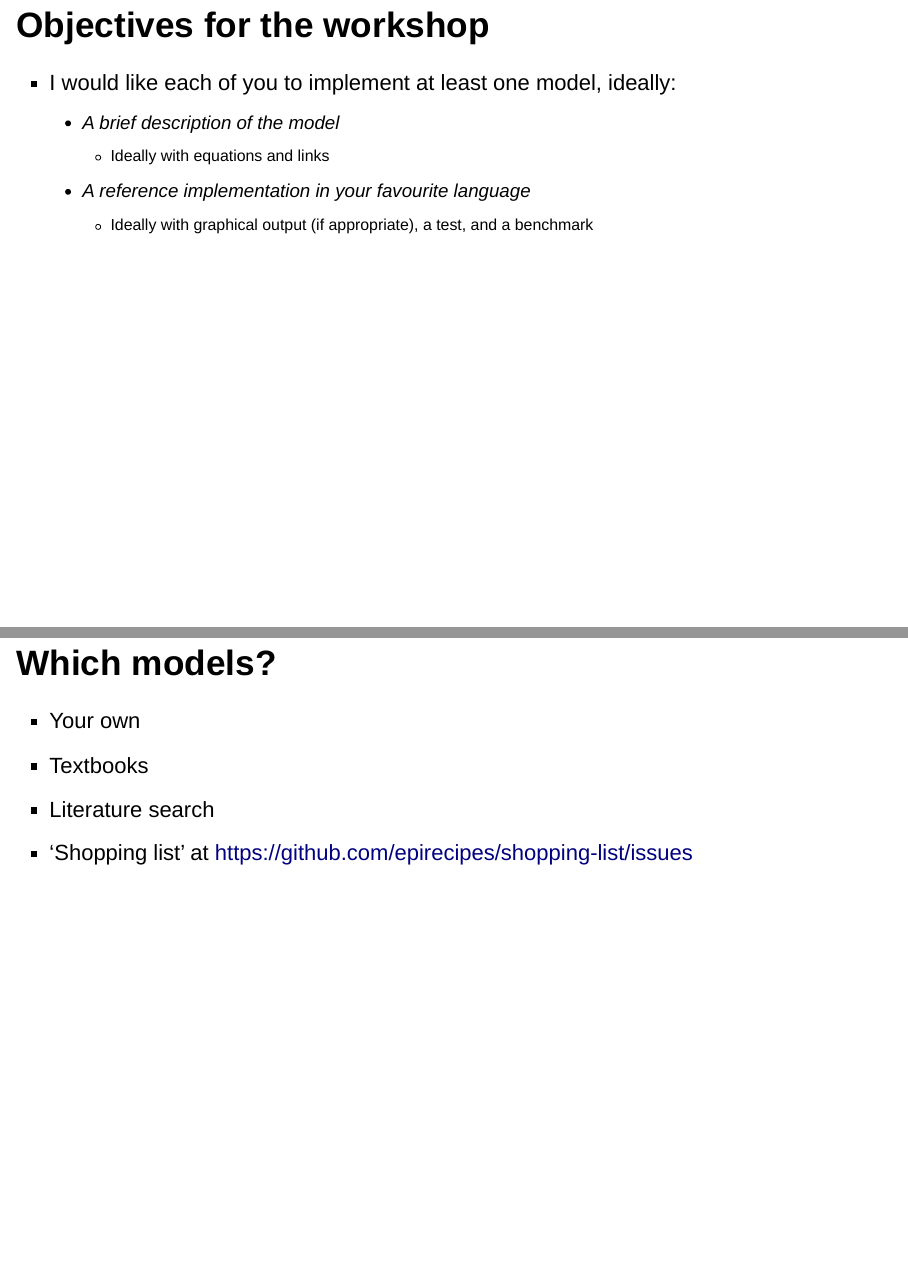
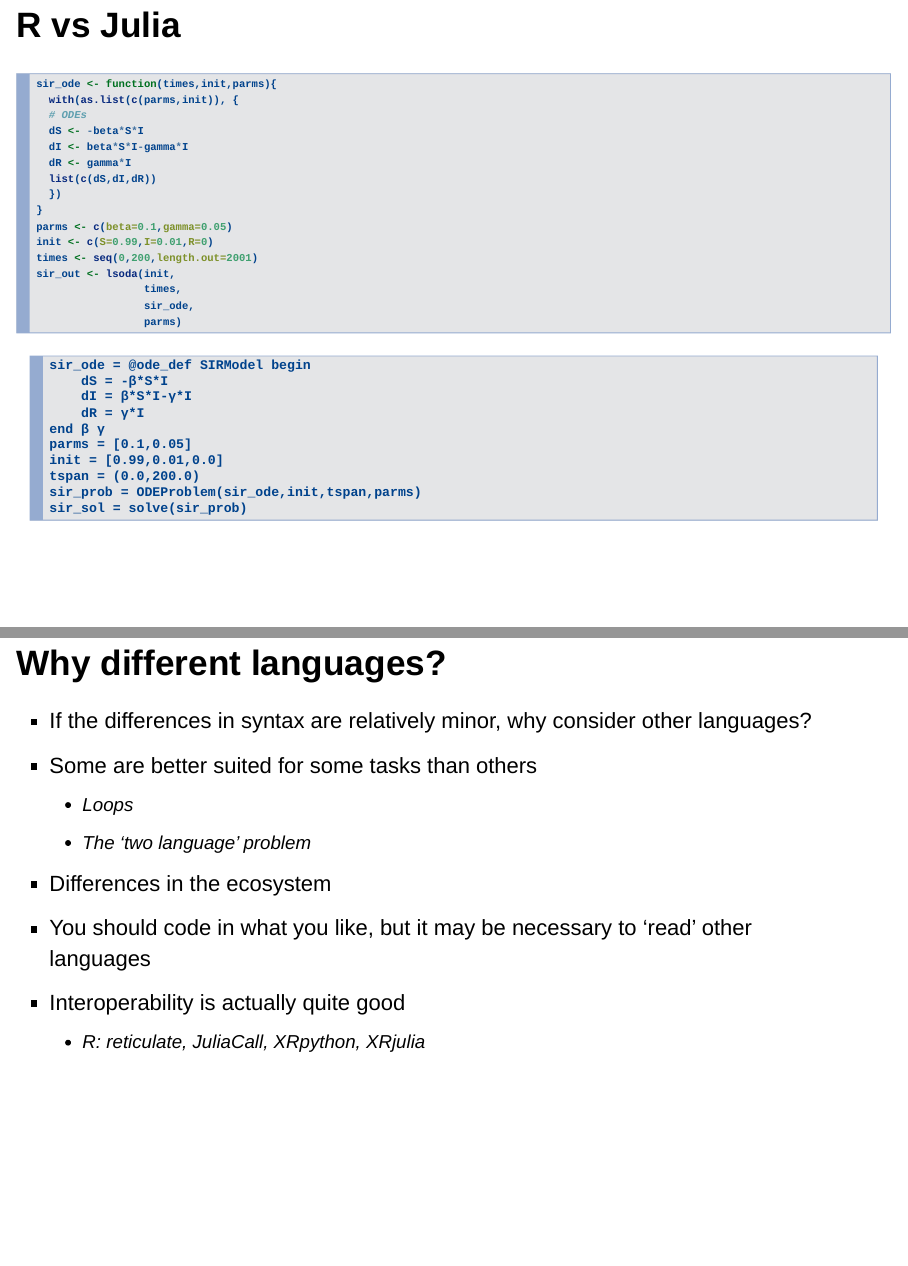
Before and after one commit to epirecipes/epirecipes-intro-2018, an R Markdown document (index.Rmd): pages 27 and 28 of 38 before the commit and pages 27 and 28 of 39 after it, joined at a grey line. Rendered offline with R 4.5, knitr and Pandoc, with nearby package versions; drawn as Slidy slides in place of the format the file asks for.

Commit message:
Final slides

````diff
--- a/index.Rmd
+++ b/index.Rmd
@@ -313,6 +313,63 @@ sir_sol = solve_ivp(
 
 </div>
 
+## R vs Julia
+
+<div>
+
+<div class="left">
+
+```{r,echo=TRUE,eval=FALSE}
+sir_ode <- function(times,init,parms){
+  with(as.list(c(parms,init)), {
+  # ODEs
+  dS <- -beta*S*I
+  dI <- beta*S*I-gamma*I
+  dR <- gamma*I
+  list(c(dS,dI,dR))
+  })
+}
+parms <- c(beta=0.1,gamma=0.05)
+init <- c(S=0.99,I=0.01,R=0)
+times <- seq(0,200,length.out=2001)
+sir_out <- lsoda(init,
+                 times,
+                 sir_ode,
+                 parms)
+```
+
+</div>
+
+<div class="right">
+
+```
+sir_ode = @ode_def SIRModel begin
+    dS = -β*S*I
+    dI = β*S*I-γ*I
+    dR = γ*I
+end β γ
+parms = [0.1,0.05]
+init = [0.99,0.01,0.0]
+tspan = (0.0,200.0)
+sir_prob = ODEProblem(sir_ode,init,tspan,parms)
+sir_sol = solve(sir_prob)
+```
+
+</div>
+
+</div>
+
+## Why different languages?
+
+- If the differences in syntax are relatively minor, why consider other languages?
+- Some are better suited for some tasks than others
+    - Loops
+    - The 'two language' problem
+- Differences in the ecosystem
+- You should code in what you like, but it may be necessary to 'read' other languages
+- Interoperability is actually quite good
+    - R: reticulate, JuliaCall, XRpython, XRjulia
+
 ## Objectives for the workshop
 
 - I would like each of you to implement at least one model, ideally:
````
Also changed, not shown: index.html, index_files/figure-revealjs/unnamed-chunk-8-1.png (added), index.Rmd (30 more changed lines).
